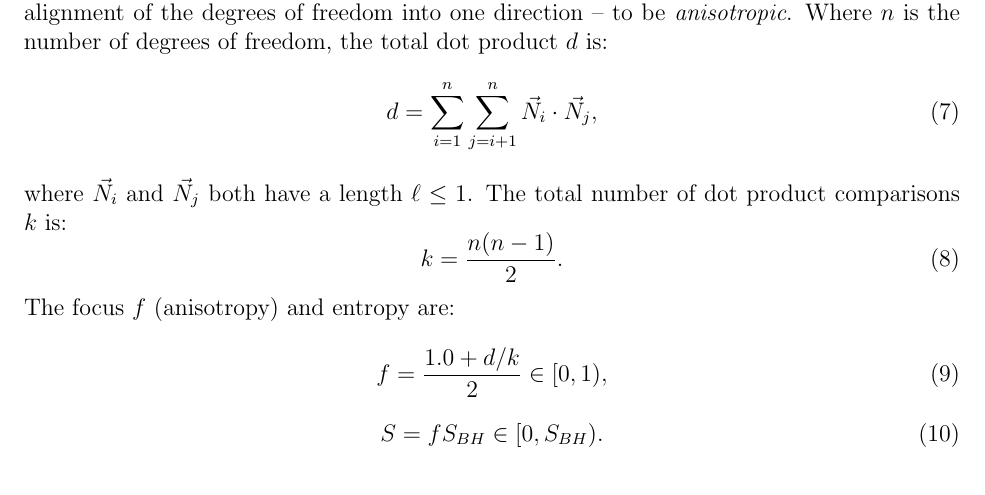
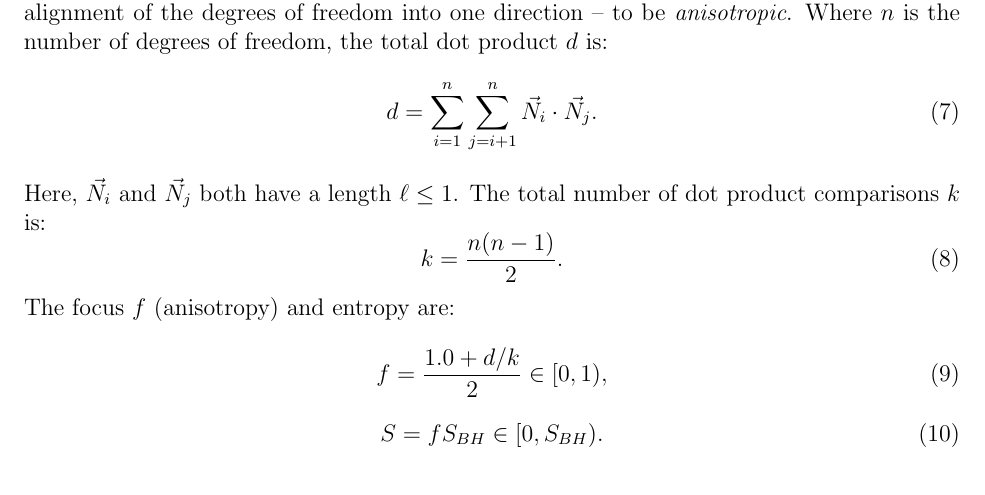
Before and after one commit to sjhalayka/papers, a LaTeX paper (space_travel/bezier_escape.tex): part of page 3 of 3, cut so that both start at the same text. Compiled offline with pdfLaTeX.

Commit message:
Add files via upload

```diff
--- a/space_travel/bezier_escape.tex
+++ b/space_travel/bezier_escape.tex
@@ -124,9 +124,9 @@ Otherwise, for non-black holes, it's assumed that the entropy can never reach $S
 When we say focused, we mean alignment of the degrees of freedom into one direction -- to be \textit{anisotropic}.
 Where $n$ is the number of degrees of freedom, the total dot product $d$ is:
 \begin{equation}
-d = \sum_{i = 1}^{n}  \sum_{j = i + 1}^{n} {\vec{N}}_i  \cdot {\vec{N}}_j,
+d = \sum_{i = 1}^{n}  \sum_{j = i + 1}^{n} {\vec{N}}_i  \cdot {\vec{N}}_j.
 \end{equation}
-where ${\vec{N}}_i$ and ${\vec{N}}_j$ both have a length $\ell \leq 1$.
+Here, ${\vec{N}}_i$ and ${\vec{N}}_j$ both have a length $\ell \leq 1$.
 The total number of dot product comparisons $k$ is:
 \begin{equation}
 k = \frac{n(n - 1)}{2}.
```
Also changed, not shown: space_travel/bezier_escape.pdf.
